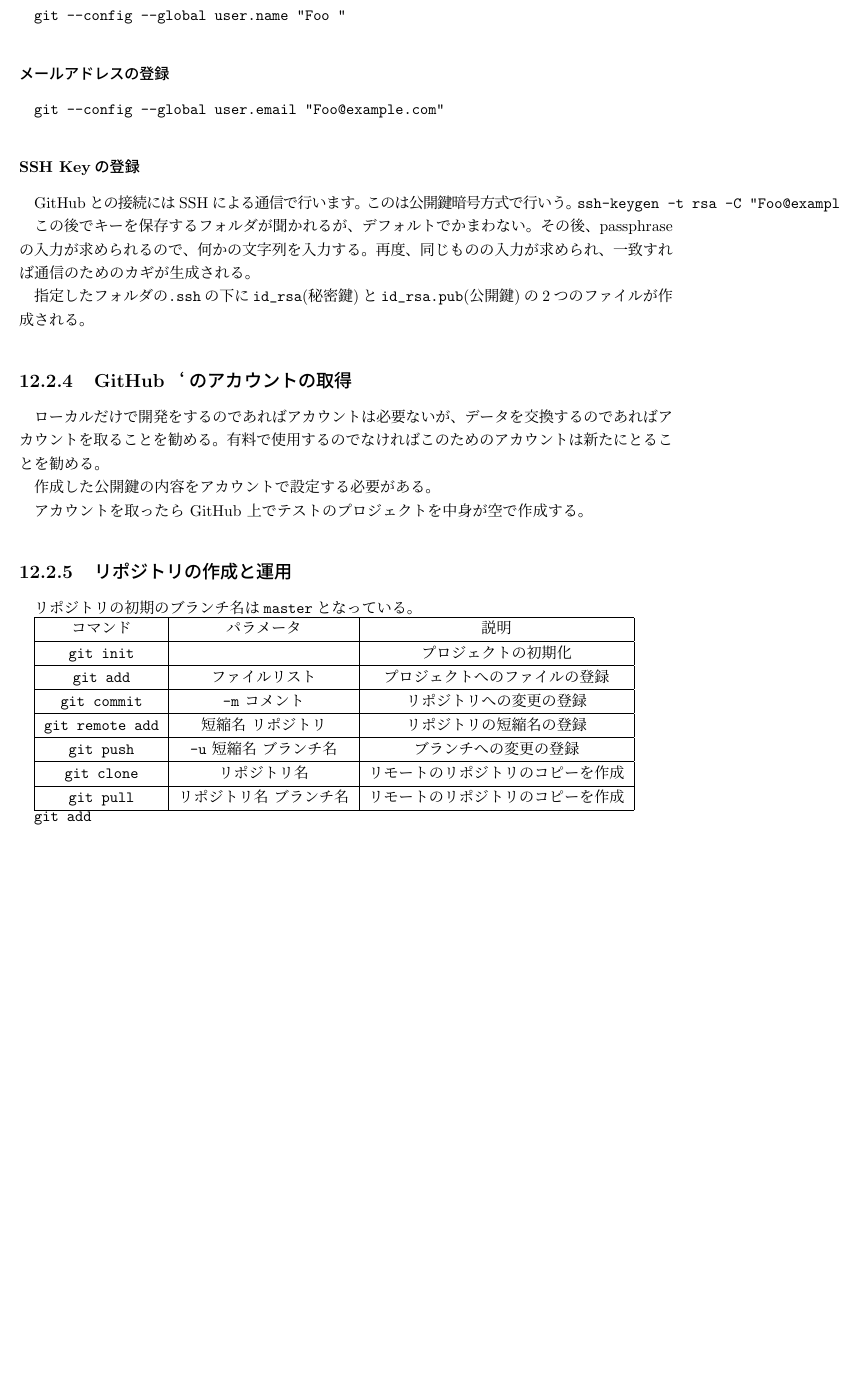
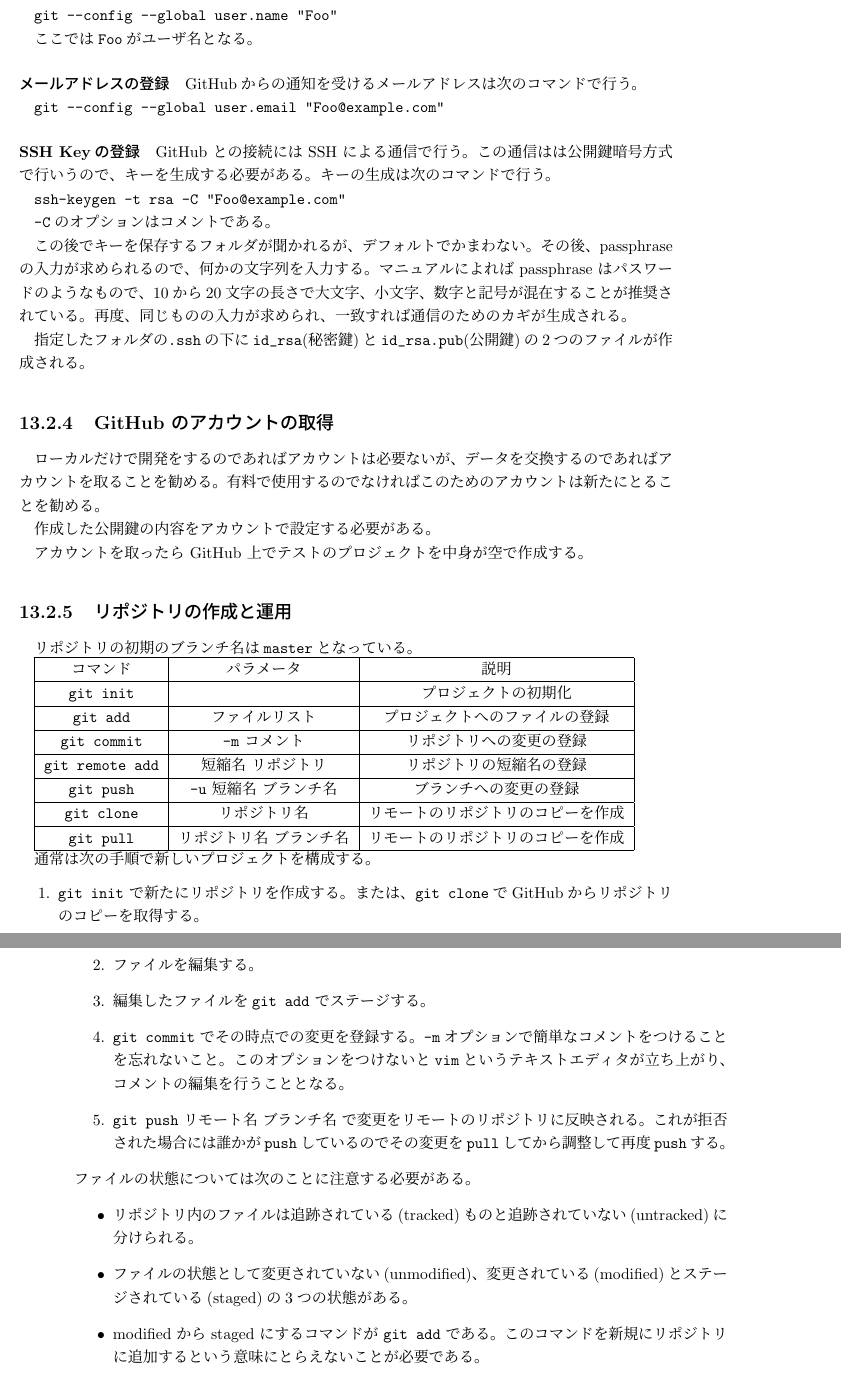
Before and after one commit to gittesthln/ProgramDev, a LaTeX book (00dev.tex, which reads 10git.tex): part of page 125 of 125 before the commit and two parts of pages 127 and 128 of 128 after it, the two joined at a grey line, cut so that both start at the same text, the shorter picture padded with empty space. Compiled offline with pLaTeX and dvipdfmx.

Commit message:
change 20161106

```diff
--- a/10git.tex
+++ b/10git.tex
@@ -64,3 +66,4 @@ git のバージョン管理システムとして次のような点が挙げら
+       新などの通知を受けることができる。
  \item 開発者に対して変更などの要求が可能(pull request)
 \end{itemize}
 
@@ -79,23 +82,34 @@ Unix 風のコマンドプロンプトが起動する Git Bash がおすすめ
 \subsection{初期設定}
 ローカルでいくつかの準備が必要となる。
 
-\subsubsection{ユーザーネームの登録}
-\Verb+git --config --global user.name "Foo "+
-\subsubsection{メールアドレスの登録}
+\paragraph{ユーザーネームの登録}
+GitHubで使用するリポジトリのユーザ名を登録は次のコマンドで行う。
+
+\Verb+git --config --global user.name "Foo"+
+
+ここでは\Verb+Foo+がユーザ名となる。
+\paragraph{メールアドレスの登録}
+GitHubからの通知を受けるメールアドレスは次のコマンドで行う。
+
 \Verb+git --config --global user.email "Foo@example.com"+
-\subsubsection{SSH Keyの登録}
-GitHub との接続には SSH による通信で行います。このは公開鍵暗号方式で行い
-う。
+\paragraph{SSH Keyの登録}
+GitHub との接続には SSH による通信で行う。この通信はは公開鍵暗号方式で行い
+うので、キーを生成する必要がある。キーの生成は次のコマンドで行う。
+
 \Verb+ssh-keygen -t rsa -C "Foo@example.com"+
 
+\Verb+-C+のオプションはコメントである。
+
 この後でキーを保存するフォルダが聞かれるが、デフォルトでかまわない。その
-後、passphrase の入力が求められるので、何かの文字列を入力する。再度、同
+後、passphrase の入力が求められるので、何かの文字列を入力する。
+マニュアルによれば passphrase はパスワードのようなもので、10から20文字の
+長さで大文字、小文字、数字と記号が混在することが推奨されている。再度、同
 じものの入力が求められ、一致すれば通信のためのカギが生成される。
 
 指定したフォルダの\Verb+.ssh+の下に\Verb+id_rsa+(秘密鍵)と
 \Verb+id_rsa.pub+(公開鍵)の2つのファイルが作成される。
 
-\subsection{GitHub ‘のアカウントの取得}
+\subsection{GitHub のアカウントの取得}
 ローカルだけで開発をするのであればアカウントは必要ないが、データを交換す
 るのであればアカウントを取ることを勧める。有料で使用するのでなければこの
 ためのアカウントは新たにとることを勧める。
@@ -120,5 +134,28 @@ GitHub との接続には SSH による通信で行います。このは公開
 \Verb+git pull+ &リポジトリ名 ブランチ名 &リモートのリポジトリのコピーを作成\\ \hline
 \end{tabular}
 
-
-\Verb+git add+
+通常は次の手順で新しいプロジェクトを構成する。
+\begin{enumerate}
+ \item \Verb+git init+ で新たにリポジトリを作成する。または、
+			 \Verb+git clone+でGitHubからリポジトリのコピーを取得する。
+ \item ファイルを編集する。
+ \item 編集したファイルを\Verb+git add+ でステージする。
+ \item \Verb+git commit+ でその時点での変更を登録する。\Verb+-m+オプショ
+			 ンで簡単なコメントをつけることを忘れないこと。このオプションをつ
+			 けないと\Verb+vim+というテキストエディタが立ち上がり、コメントの
+			 編集を行うこととなる。
+ \item \Verb+git push+ リモート名 ブランチ名 で変更をリモートのリポジト
+			 リに反映される。これが拒否された場合には誰かが\Verb+push+している
+			 のでその変更を\Verb+pull+してから調整して再度\Verb+push+する。
+\end{enumerate}
+ファイルの状態については次のことに注意する必要がある。
+\begin{itemize}
+ \item リポジトリ内のファイルは追跡されている(tracked)ものと追跡されていない
+(untracked)に分けられる。
+ \item ファイルの状態として変更されていない
+(unmodified)、変更されている(modified)とステージされている(staged)の3つ
+の状態がある。
+ \item modified から staged にするコマンドが \Verb+git add+ であ
+る。このコマンドを新規にリポジトリに追加するという意味にとらえないことが
+必要である。
+\end{itemize}
```
Also changed, not shown: 00dev.tex (+1 -0 lines), 10JSLib.tex (added, +5 -0 lines), 10jQuery.tex (+0 -5 lines), 00dev.pdf, 10git.tex (6 more changed lines), 5 other files.
